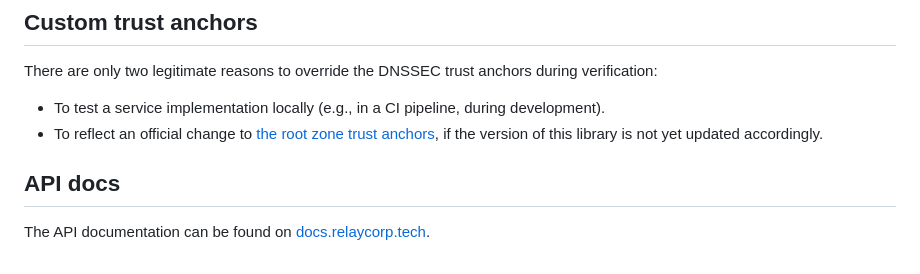
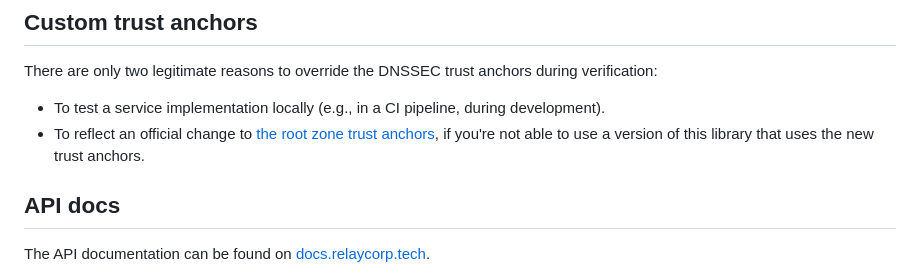
Before and after one commit to relaycorp/veraid-js, a Markdown page: README.md, the part around the change. Drawn GitHub-style.

Commit message:
Update README to clarify conditions for using custom trust anchors
Revised the wording in the README to specify that overriding DNSSEC trust anchors is permissible if the user cannot utilise a version of the library that incorporates the new trust anchors. This change enhances clarity regarding the circumstances under which custom trust anchors may be employed, ensuring users have a better understanding of the library's functionality.

```diff
--- a/README.md
+++ b/README.md
@@ -173,7 +173,7 @@ describe('verifySignature', () => {
 There are only two legitimate reasons to override the DNSSEC trust anchors during verification:
 
 - To test a service implementation locally (e.g., in a CI pipeline, during development).
-- To reflect an official change to [the root zone trust anchors](https://www.iana.org/dnssec/files), if the version of this library is not yet updated accordingly.
+- To reflect an official change to [the root zone trust anchors](https://www.iana.org/dnssec/files), if you're not able to use a version of this library that uses the new trust anchors.
 
 ## API docs
 
```
